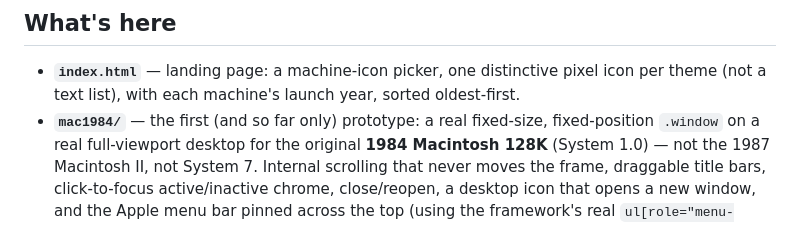
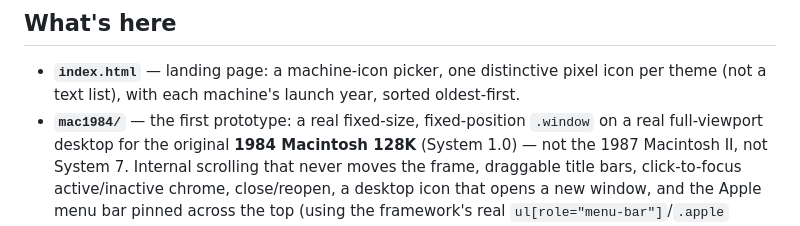
Before and after one commit to jandahl/retr-oq, a Markdown page: README.md, the part around the change. Drawn GitHub-style.

```diff
--- a/README.md
+++ b/README.md
@@ -43,7 +43,7 @@ looks like today.
 ## What's here
 
 - **`index.html`** — landing page: a machine-icon picker, one distinctive pixel icon per theme (not a text list), with each machine's launch year, sorted oldest-first.
-- **`mac1984/`** — the first (and so far only) prototype: a real
+- **`mac1984/`** — the first prototype: a real
   fixed-size, fixed-position `.window` on a real full-viewport desktop for
   the original **1984 Macintosh 128K** (System 1.0) — not the 1987
   Macintosh II, not System 7. Internal scrolling that never moves the
```
Also changed, not shown: CLAUDE.md (+117 -61 lines).
